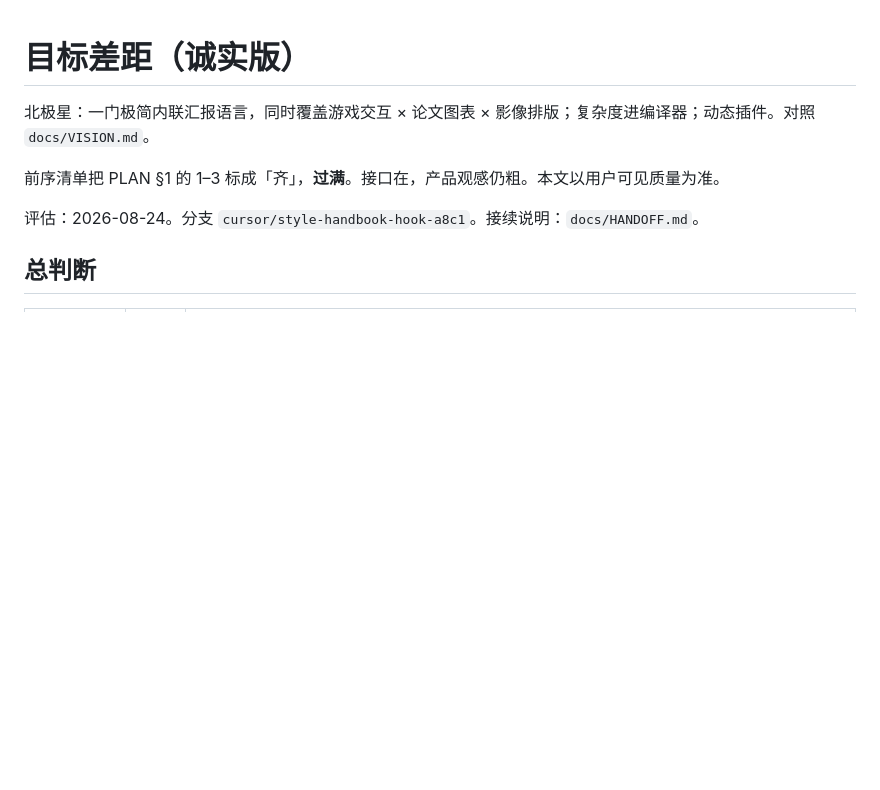
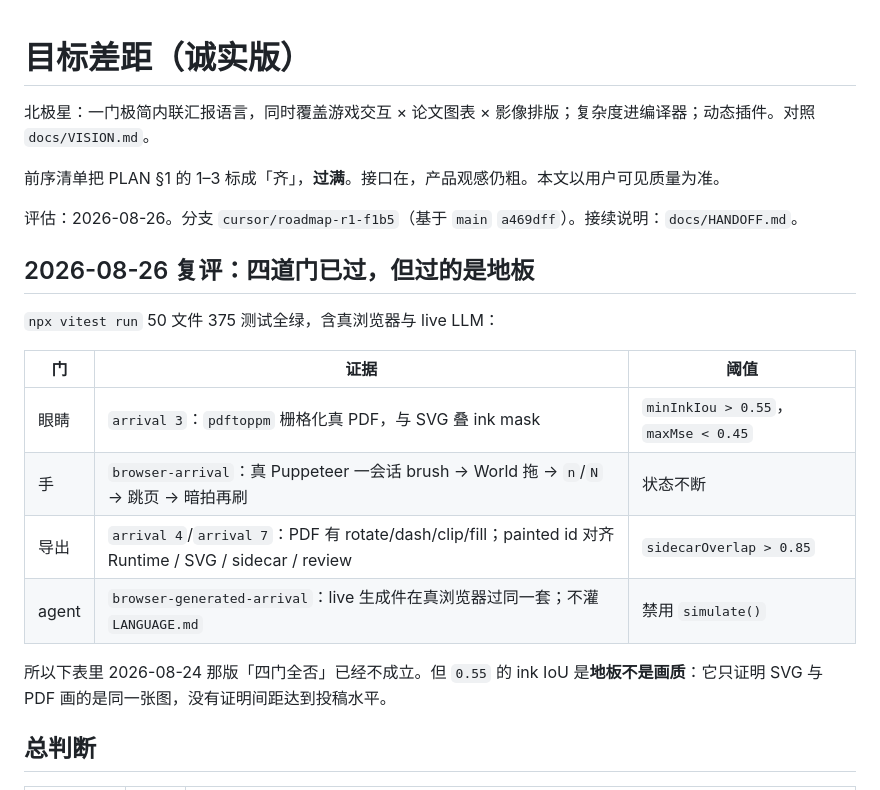
Before and after one commit to yanshen2953/viva-lang, a Markdown page: docs/GAPS.md, the part around one of its changes. Drawn GitHub-style; blank space fills up the shorter version.

```diff
--- a/docs/GAPS.md
+++ b/docs/GAPS.md
@@ -4,7 +4,20 @@
 
 前序清单把 PLAN §1 的 1–3 标成「齐」，**过满**。接口在，产品观感仍粗。本文以用户可见质量为准。
 
-评估：2026-08-24。分支 `cursor/style-handbook-hook-a8c1`。接续说明：`docs/HANDOFF.md`。
+评估：2026-08-26。分支 `cursor/roadmap-r1-f1b5`（基于 `main` `a469dff`）。接续说明：`docs/HANDOFF.md`。
+
+## 2026-08-26 复评：四道门已过，但过的是地板
+
+`npx vitest run` 50 文件 375 测试全绿，含真浏览器与 live LLM：
+
+| 门 | 证据 | 阈值 |
+| --- | --- | --- |
+| 眼睛 | `arrival 3`：`pdftoppm` 栅格化真 PDF，与 SVG 叠 ink mask | `minInkIou > 0.55`，`maxMse < 0.45` |
+| 手 | `browser-arrival`：真 Puppeteer 一会话 brush → World 拖 → `n`/`N` → 跳页 → 暗拍再刷 | 状态不断 |
+| 导出 | `arrival 4`/`arrival 7`：PDF 有 rotate/dash/clip/fill；painted id 对齐 Runtime / SVG / sidecar / review | `sidecarOverlap > 0.85` |
+| agent | `browser-generated-arrival`：live 生成件在真浏览器过同一套；不灌 `LANGUAGE.md` | 禁用 `simulate()` |
+
+所以下表里 2026-08-24 那版「四门全否」已经不成立。但 `0.55` 的 ink IoU 是**地板不是画质**：它只证明 SVG 与 PDF 画的是同一张图，没有证明间距达到投稿水平。
 
 ## 总判断
 
```
Also changed, not shown: other parts of docs/GAPS.md (+37 -9 lines).
